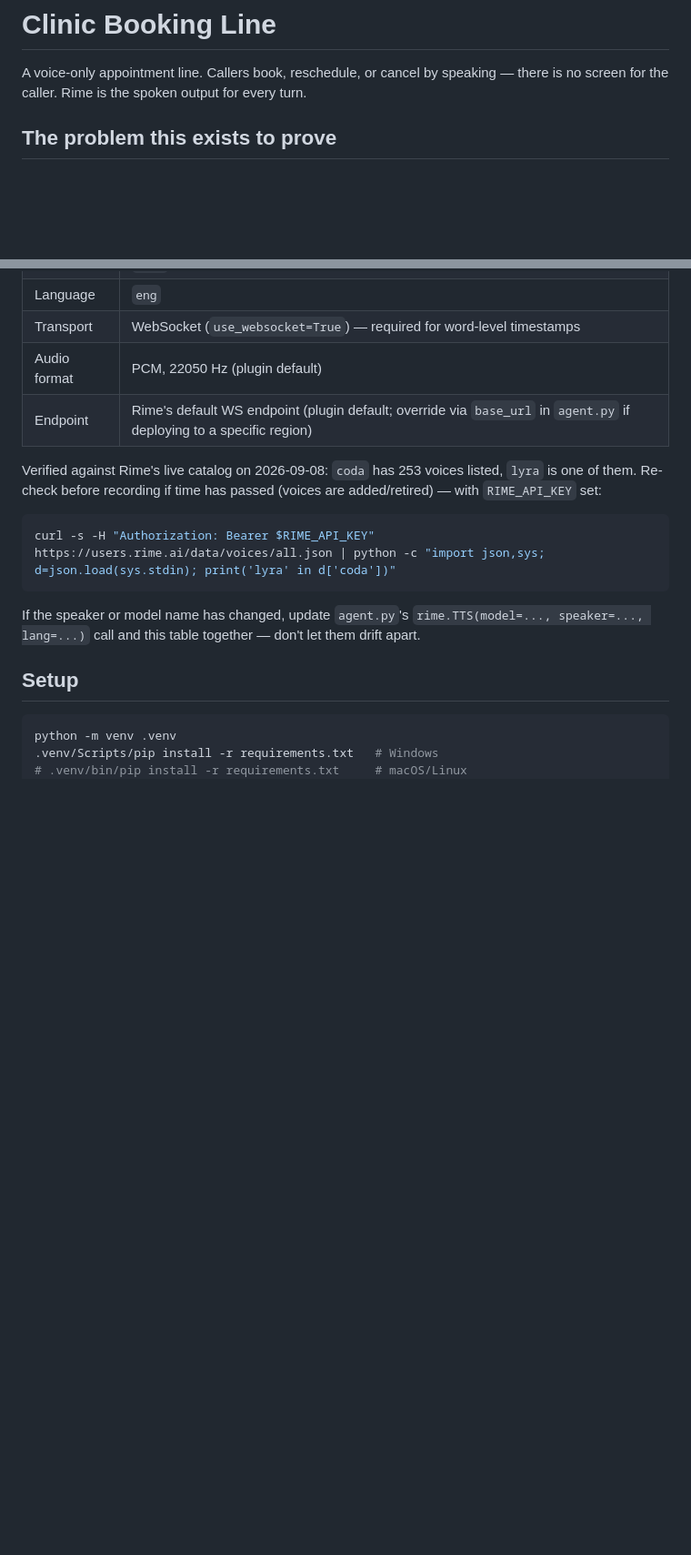
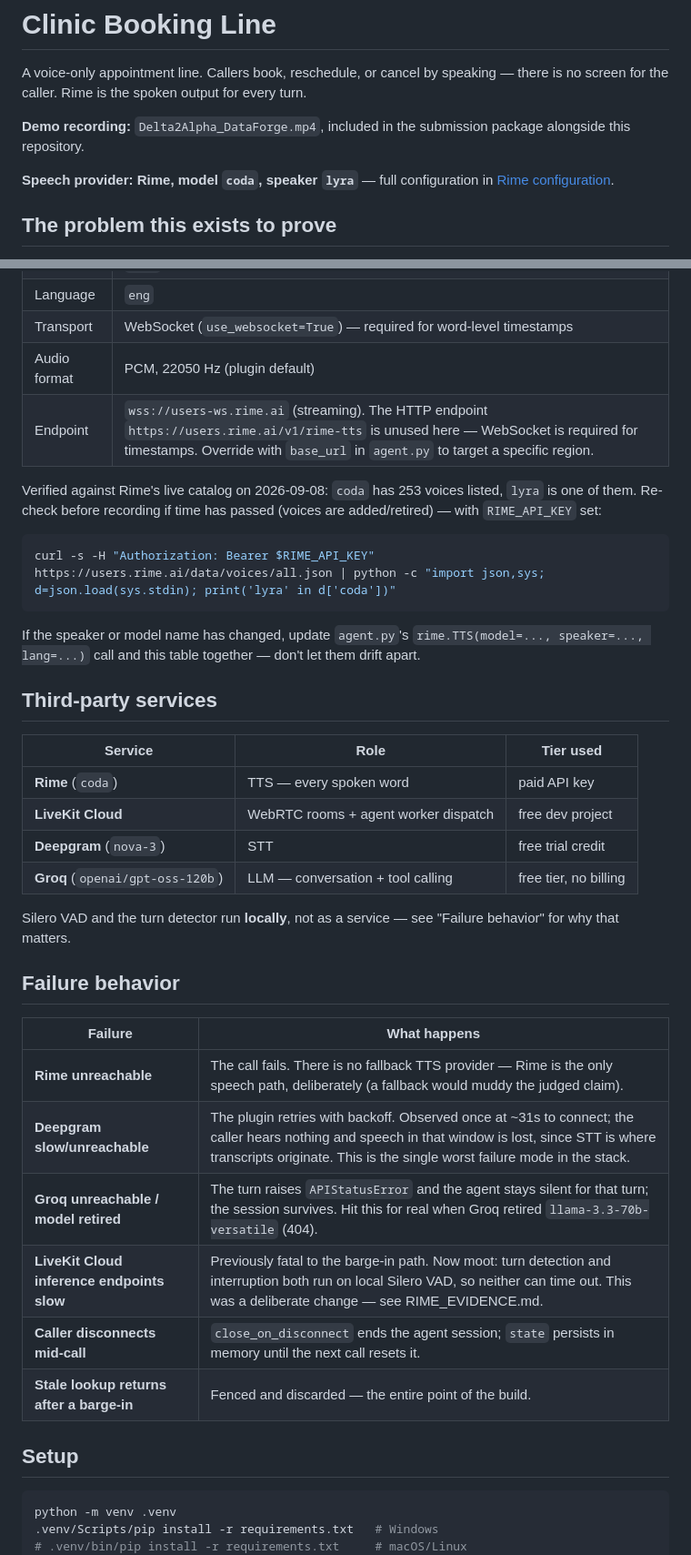
Before and after one commit to aryangujare21-maker/dataforge_voice, a Markdown page: README.md, 2 parts joined by grey strips. Shown at 91% size. Rendered like a GitHub page; blank space fills up the shorter version.

Commit message:
docs(readme): add third-party services, failure behavior, exact endpoint
Covers the remaining submission-checklist fields: named third-party
services with the tier used, a failure-behavior table (including the two
outages actually hit during development -- Deepgram's 31s connect and
Groq retiring the default model), and the real Rime WS endpoint instead
of "plugin default".

Co-Authored-By: Claude Opus 5 <noreply@anthropic.com>

```diff
--- a/README.md
+++ b/README.md
@@ -3,6 +3,12 @@
 A voice-only appointment line. Callers book, reschedule, or cancel by
 speaking — there is no screen for the caller. Rime is the spoken output for
 every turn.
+
+**Demo recording:** `Delta2Alpha_DataForge.mp4`, included in the submission
+package alongside this repository.
+
+**Speech provider: Rime, model `coda`, speaker `lyra`** — full configuration
+in [Rime configuration](#rime-configuration).
 
 ## The problem this exists to prove
 
@@ -87,7 +93,7 @@ logs exactly that truncated text to `state.spoken_log` as the visible proof.
 | Language | `eng` |
 | Transport | WebSocket (`use_websocket=True`) — required for word-level timestamps |
 | Audio format | PCM, 22050 Hz (plugin default) |
-| Endpoint | Rime's default WS endpoint (plugin default; override via `base_url` in `agent.py` if deploying to a specific region) |
+| Endpoint | `wss://users-ws.rime.ai` (streaming). The HTTP endpoint `https://users.rime.ai/v1/rime-tts` is unused here — WebSocket is required for timestamps. Override with `base_url` in `agent.py` to target a specific region. |
 
 Verified against Rime's live catalog on 2026-09-08: `coda` has 253 voices
 listed, `lyra` is one of them. Re-check before recording if time has passed
@@ -100,6 +106,29 @@ curl -s -H "Authorization: Bearer $RIME_API_KEY" https://users.rime.ai/data/voic
 If the speaker or model name has changed, update `agent.py`'s
 `rime.TTS(model=..., speaker=..., lang=...)` call and this table together —
 don't let them drift apart.
+
+## Third-party services
+
+| Service | Role | Tier used |
+|---|---|---|
+| **Rime** (`coda`) | TTS — every spoken word | paid API key |
+| **LiveKit Cloud** | WebRTC rooms + agent worker dispatch | free dev project |
+| **Deepgram** (`nova-3`) | STT | free trial credit |
+| **Groq** (`openai/gpt-oss-120b`) | LLM — conversation + tool calling | free tier, no billing |
+
+Silero VAD and the turn detector run **locally**, not as a service — see
+"Failure behavior" for why that matters.
+
+## Failure behavior
+
+| Failure | What happens |
+|---|---|
+| **Rime unreachable** | The call fails. There is no fallback TTS provider — Rime is the only speech path, deliberately (a fallback would muddy the judged claim). |
+| **Deepgram slow/unreachable** | The plugin retries with backoff. Observed once at ~31s to connect; the caller hears nothing and speech in that window is lost, since STT is where transcripts originate. This is the single worst failure mode in the stack. |
+| **Groq unreachable / model retired** | The turn raises `APIStatusError` and the agent stays silent for that turn; the session survives. Hit this for real when Groq retired `llama-3.3-70b-versatile` (404). |
+| **LiveKit Cloud inference endpoints slow** | Previously fatal to the barge-in path. Now moot: turn detection and interruption both run on local Silero VAD, so neither can time out. This was a deliberate change — see RIME_EVIDENCE.md. |
+| **Caller disconnects mid-call** | `close_on_disconnect` ends the agent session; `state` persists in memory until the next call resets it. |
+| **Stale lookup returns after a barge-in** | Fenced and discarded — the entire point of the build. |
 
 ## Setup
 
```
